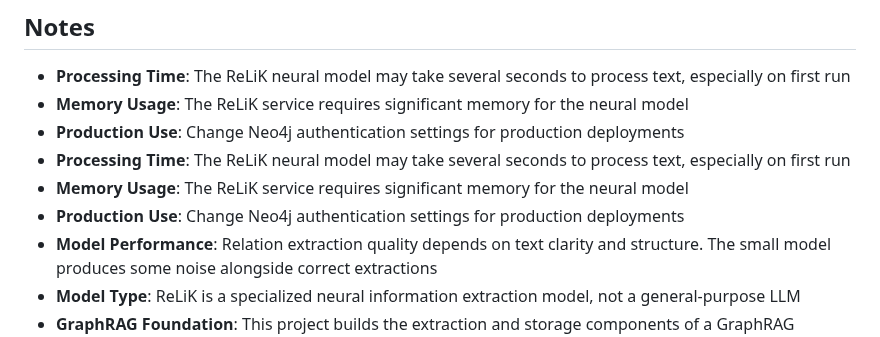
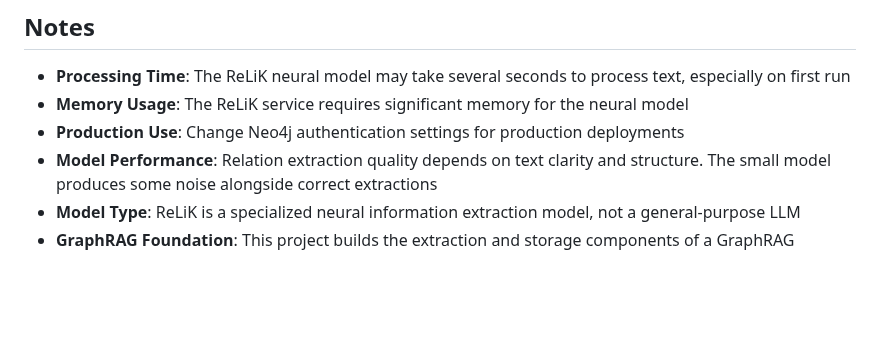
Before and after one commit to MikkelTroelsen/RelExGraph, a Markdown page: README.md, the part around the change. Rendered like a GitHub page; blank space fills up the shorter version.

Commit message:
Remove duplicate notes on processing time, memory usage, and production use from README

```diff
--- a/README.md
+++ b/README.md
@@ -156,9 +156,6 @@ RelExGraph/
 - **Processing Time**: The ReLiK neural model may take several seconds to process text, especially on first run
 - **Memory Usage**: The ReLiK service requires significant memory for the neural model
 - **Production Use**: Change Neo4j authentication settings for production deployments
-- **Processing Time**: The ReLiK neural model may take several seconds to process text, especially on first run
-- **Memory Usage**: The ReLiK service requires significant memory for the neural model
-- **Production Use**: Change Neo4j authentication settings for production deployments
 - **Model Performance**: Relation extraction quality depends on text clarity and structure. The small model produces some noise alongside correct extractions
 - **Model Type**: ReLiK is a specialized neural information extraction model, not a general-purpose LLM
 - **GraphRAG Foundation**: This project builds the extraction and storage components of a GraphRAG pipeline, without the final LLM querying step
```
